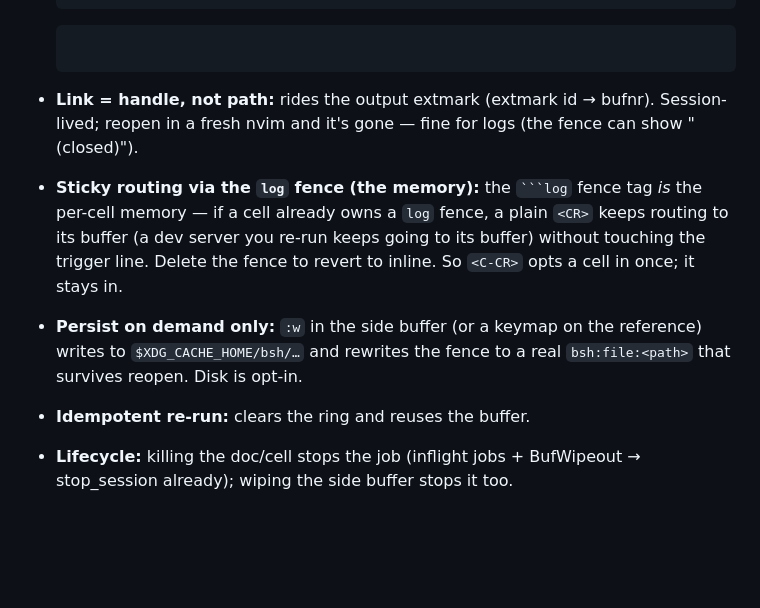
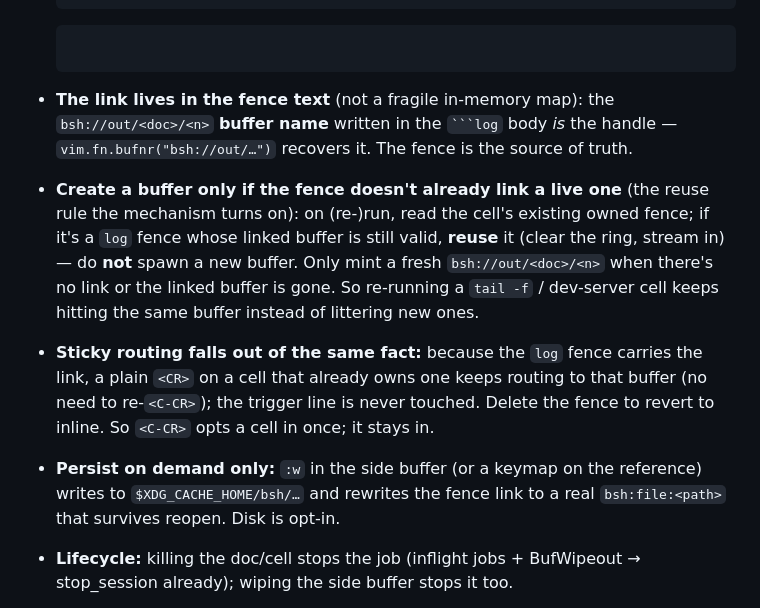
Before and after one commit to mktip/bsh.nvim, a Markdown page: docs/design.md, the part around the change. Drawn GitHub-style; blank space fills up the shorter version.

Commit message:
design: reuse the linked buffer; create one only if the fence has none
The log fence stores the bsh://out/<doc>/<n> buffer NAME as the link, so
on re-run bsh recovers the buffer via bufnr() and reuses it (clear ring,
restream); it only mints a new buffer when the fence has no live link.
Keeps re-running tail -f / a dev server from littering buffers, and makes
sticky routing fall out of the fence text rather than an in-memory map.

Co-Authored-By: Claude Opus 4.8 <noreply@anthropic.com>

````diff
--- a/docs/design.md
+++ b/docs/design.md
@@ -319,18 +319,24 @@ on disk and must not be persisted preemptively** — huge / infinite / sensitive
   ```
   ```
 
-- **Link = handle, not path:** rides the output extmark (extmark id → bufnr).
-  Session-lived; reopen in a fresh nvim and it's gone — fine for logs (the fence
-  can show "(closed)").
-- **Sticky routing via the `log` fence (the memory):** the ` ```log ` fence tag
-  *is* the per-cell memory — if a cell already owns a `log` fence, a plain `<CR>`
-  keeps routing to its buffer (a dev server you re-run keeps going to its buffer)
-  without touching the trigger line. Delete the fence to revert to inline. So
-  `<C-CR>` opts a cell in once; it stays in.
+- **The link lives in the fence text** (not a fragile in-memory map): the
+  `bsh://out/<doc>/<n>` **buffer name** written in the ` ```log ` body *is* the
+  handle — `vim.fn.bufnr("bsh://out/…")` recovers it. The fence is the source of
+  truth.
+- **Create a buffer only if the fence doesn't already link a live one** (the
+  reuse rule the mechanism turns on): on (re-)run, read the cell's existing owned
+  fence; if it's a `log` fence whose linked buffer is still valid, **reuse** it
+  (clear the ring, stream in) — do **not** spawn a new buffer. Only mint a fresh
+  `bsh://out/<doc>/<n>` when there's no link or the linked buffer is gone. So
+  re-running a `tail -f` / dev-server cell keeps hitting the same buffer instead
+  of littering new ones.
+- **Sticky routing falls out of the same fact:** because the `log` fence carries
+  the link, a plain `<CR>` on a cell that already owns one keeps routing to that
+  buffer (no need to re-`<C-CR>`); the trigger line is never touched. Delete the
+  fence to revert to inline. So `<C-CR>` opts a cell in once; it stays in.
 - **Persist on demand only:** `:w` in the side buffer (or a keymap on the
-  reference) writes to `$XDG_CACHE_HOME/bsh/…` and rewrites the fence to a real
-  `bsh:file:<path>` that survives reopen. Disk is opt-in.
-- **Idempotent re-run:** clears the ring and reuses the buffer.
+  reference) writes to `$XDG_CACHE_HOME/bsh/…` and rewrites the fence link to a
+  real `bsh:file:<path>` that survives reopen. Disk is opt-in.
 - **Lifecycle:** killing the doc/cell stops the job (inflight jobs + BufWipeout →
   stop_session already); wiping the side buffer stops it too.
 
````
